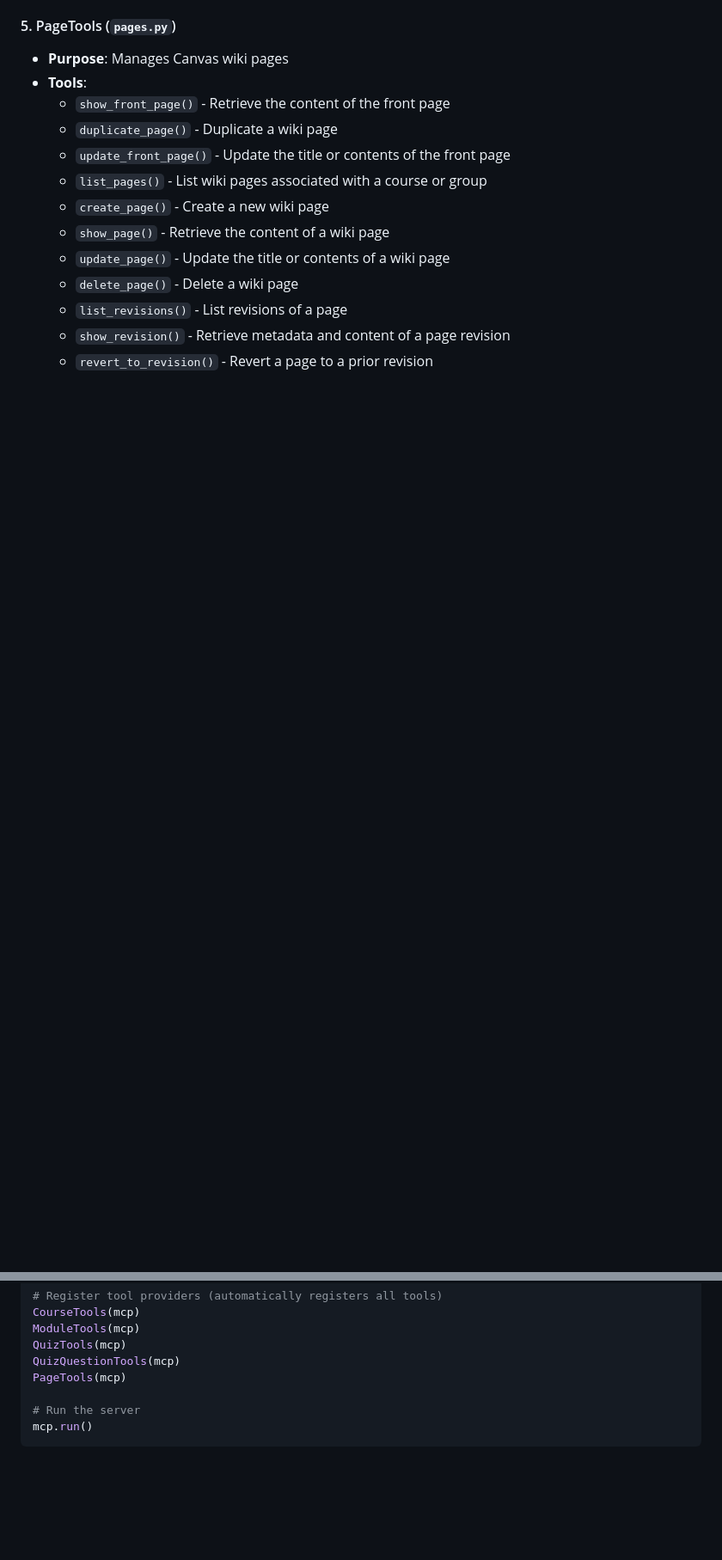
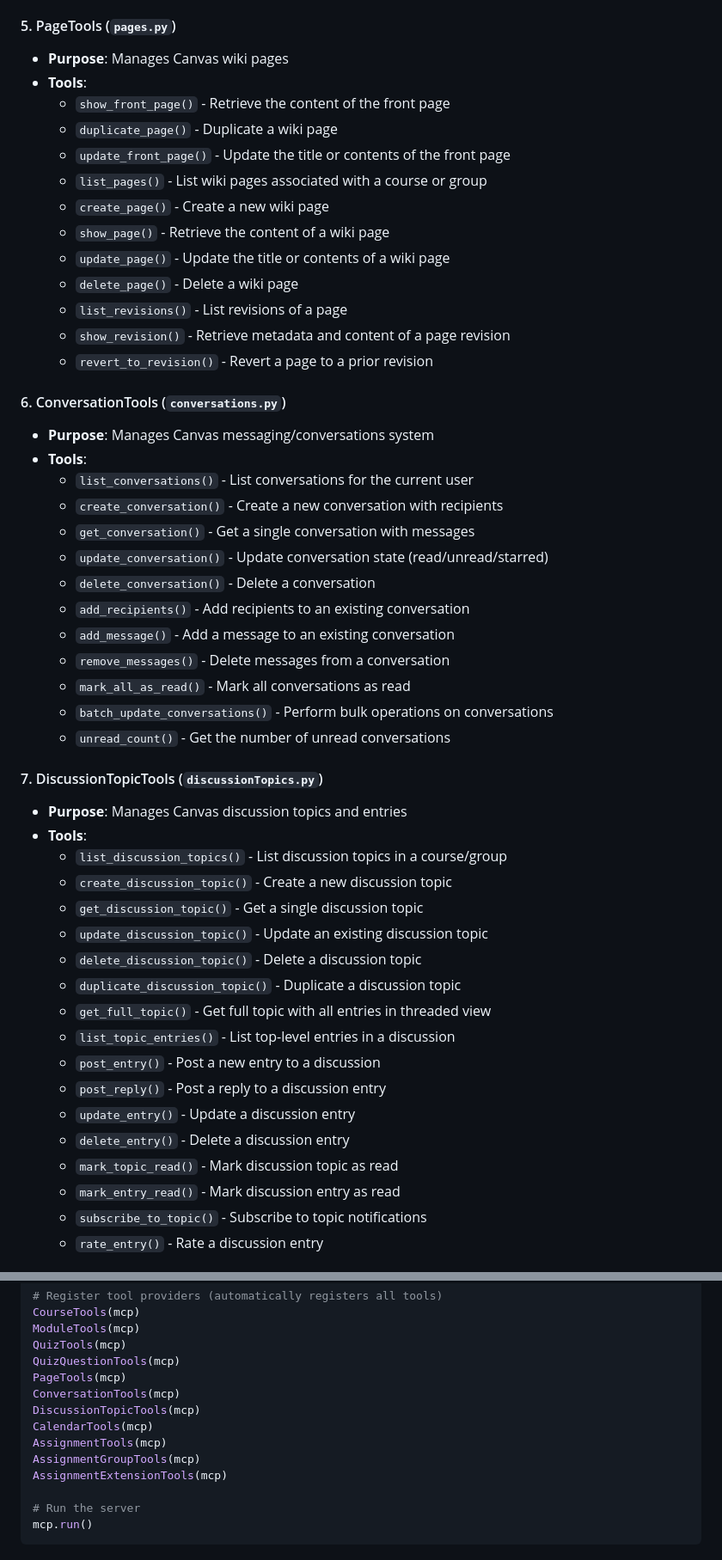
Before and after one commit to hamid-vakilzadeh/CanvasMCP, a Markdown page: README.md, 2 parts joined by grey strips. Shown: that part at 86% size. Drawn GitHub-style; blank space fills up the shorter version.

```diff
--- a/README.md
+++ b/README.md
@@ -72,3 +72,40 @@ Each tool provider is a class that inherits from `ToolProvider` and automaticall
   - `show_revision()` - Retrieve metadata and content of a page revision
   - `revert_to_revision()` - Revert a page to a prior revision
 
+#### 6. ConversationTools (`conversations.py`)
+
+- **Purpose**: Manages Canvas messaging/conversations system
+- **Tools**:
+  - `list_conversations()` - List conversations for the current user
+  - `create_conversation()` - Create a new conversation with recipients
+  - `get_conversation()` - Get a single conversation with messages
+  - `update_conversation()` - Update conversation state (read/unread/starred)
+  - `delete_conversation()` - Delete a conversation
+  - `add_recipients()` - Add recipients to an existing conversation
+  - `add_message()` - Add a message to an existing conversation
+  - `remove_messages()` - Delete messages from a conversation
+  - `mark_all_as_read()` - Mark all conversations as read
+  - `batch_update_conversations()` - Perform bulk operations on conversations
+  - `unread_count()` - Get the number of unread conversations
+
+#### 7. DiscussionTopicTools (`discussionTopics.py`)
+
+- **Purpose**: Manages Canvas discussion topics and entries
+- **Tools**:
+  - `list_discussion_topics()` - List discussion topics in a course/group
+  - `create_discussion_topic()` - Create a new discussion topic
+  - `get_discussion_topic()` - Get a single discussion topic
+  - `update_discussion_topic()` - Update an existing discussion topic
+  - `delete_discussion_topic()` - Delete a discussion topic
+  - `duplicate_discussion_topic()` - Duplicate a discussion topic
+  - `get_full_topic()` - Get full topic with all entries in threaded view
+  - `list_topic_entries()` - List top-level entries in a discussion
+  - `post_entry()` - Post a new entry to a discussion
+  - `post_reply()` - Post a reply to a discussion entry
+  - `update_entry()` - Update a discussion entry
+  - `delete_entry()` - Delete a discussion entry
+  - `mark_topic_read()` - Mark discussion topic as read
+  - `mark_entry_read()` - Mark discussion entry as read
+  - `subscribe_to_topic()` - Subscribe to topic notifications
+  - `rate_entry()` - Rate a discussion entry
+
@@ -92,6 +184,12 @@ ModuleTools(mcp)
 QuizTools(mcp)
 QuizQuestionTools(mcp)
 PageTools(mcp)
+ConversationTools(mcp)
+DiscussionTopicTools(mcp)
+CalendarTools(mcp)
+AssignmentTools(mcp)
+AssignmentGroupTools(mcp)
+AssignmentExtensionTools(mcp)
 
 # Run the server
 mcp.run()
```
Also changed, not shown: other parts of README.md (+55 -0 lines).
